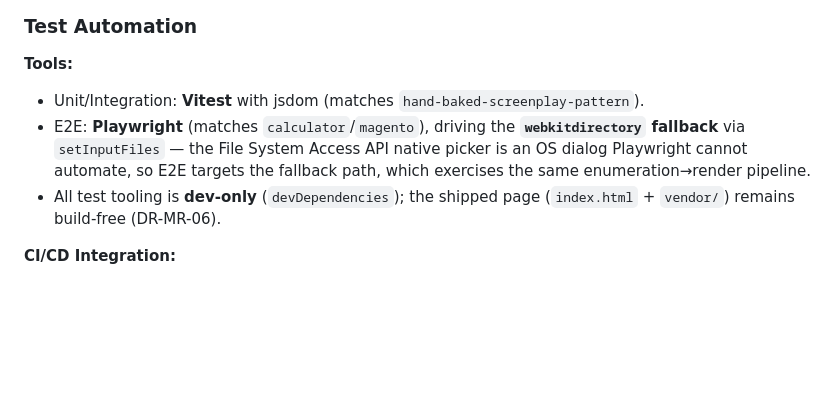
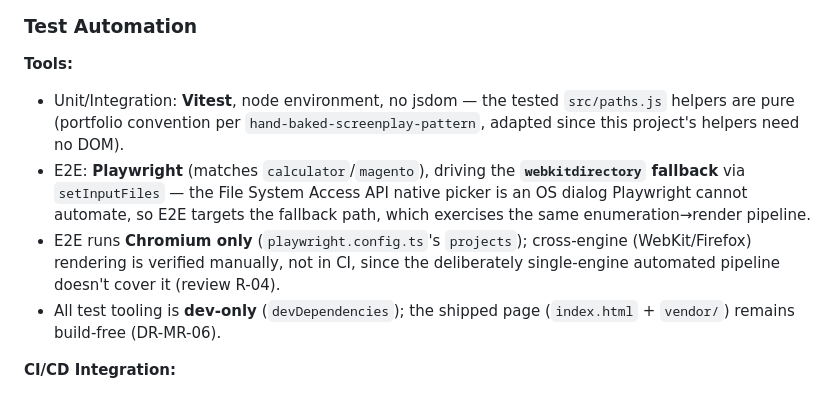
Before and after one commit to GBrooks1970/markdown-renderer, a Markdown page: docs/design-document.md, the part around the change. Rendered like a GitHub page; blank space fills up the shorter version.

Commit message:
TRIAGE-04: state the manual cross-engine verification stance
Review R-04 (LOW): the design doc's Testing Strategy never said out loud
that cross-engine (WebKit/Firefox) rendering is verified manually, not
in CI, even though playwright.config.ts's projects list is Chromium-only
by design. Decision (user, 2026-07-19): document the stance, don't add
webkit/firefox Playwright projects.

Also fixed a second occurrence of the stale "Vitest with jsdom" claim
(TRIAGE-02 already fixed the tech-stack table's copy) found in this same
Test Automation subsection while adding the cross-engine note -- left
the Resolved Questions Q4 log entry (line 707) alone, since that's a
dated historical record of the June decision, not a present-state claim.

Docs-only; typecheck green.

```diff
--- a/docs/design-document.md
+++ b/docs/design-document.md
@@ -598,8 +598,9 @@ Scenario: Browse and read a markdown file
 ### Test Automation
 
 **Tools:**
-- Unit/Integration: **Vitest** with jsdom (matches `hand-baked-screenplay-pattern`).
+- Unit/Integration: **Vitest**, node environment, no jsdom — the tested `src/paths.js` helpers are pure (portfolio convention per `hand-baked-screenplay-pattern`, adapted since this project's helpers need no DOM).
 - E2E: **Playwright** (matches `calculator`/`magento`), driving the **`webkitdirectory` fallback** via `setInputFiles` — the File System Access API native picker is an OS dialog Playwright cannot automate, so E2E targets the fallback path, which exercises the same enumeration→render pipeline.
+- E2E runs **Chromium only** (`playwright.config.ts`'s `projects`); cross-engine (WebKit/Firefox) rendering is verified manually, not in CI, since the deliberately single-engine automated pipeline doesn't cover it (review R-04).
 - All test tooling is **dev-only** (`devDependencies`); the shipped page (`index.html` + `vendor/`) remains build-free (DR-MR-06).
 
 **CI/CD Integration:**
```
